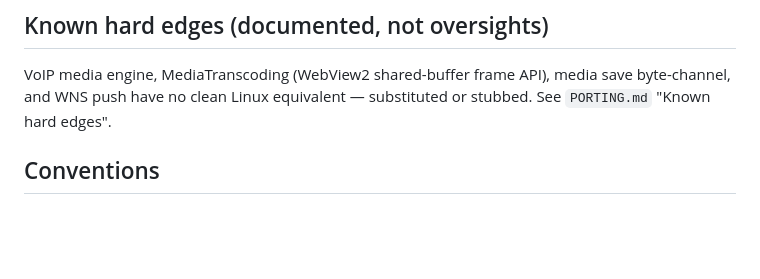
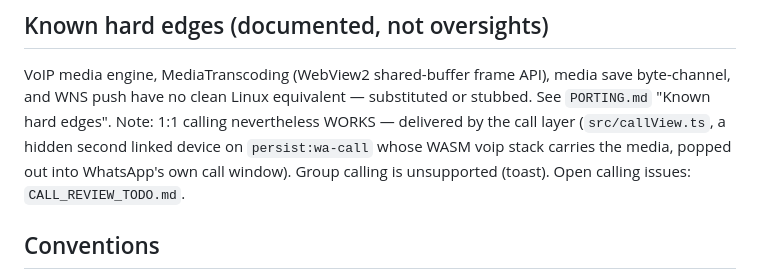
Before and after one commit to amanverma-765/WhatsWine, a Markdown page: CLAUDE.md, the part around the change. Rendered like a GitHub page; blank space fills up the shorter version.

```diff
--- a/CLAUDE.md
+++ b/CLAUDE.md
@@ -65,6 +65,9 @@ real-vs-stub table.
 
 VoIP media engine, MediaTranscoding (WebView2 shared-buffer frame API), media save byte-channel, and
 WNS push have no clean Linux equivalent — substituted or stubbed. See `PORTING.md` "Known hard edges".
+Note: 1:1 calling nevertheless WORKS — delivered by the call layer (`src/callView.ts`, a hidden second
+linked device on `persist:wa-call` whose WASM voip stack carries the media, popped out into WhatsApp's
+own call window). Group calling is unsupported (toast). Open calling issues: `CALL_REVIEW_TODO.md`.
 
 ## Conventions
 
```
Also changed, not shown: PORTING.md (+7 -3 lines), README.md (+10 -2 lines).
